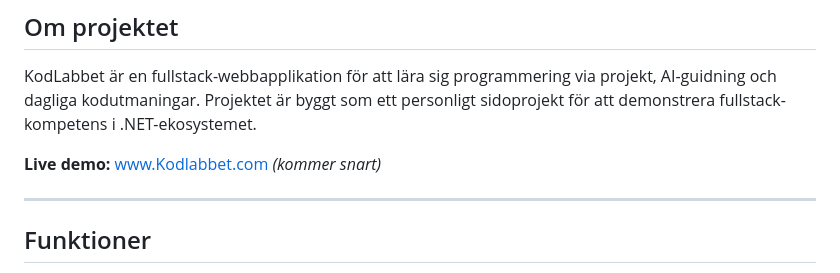
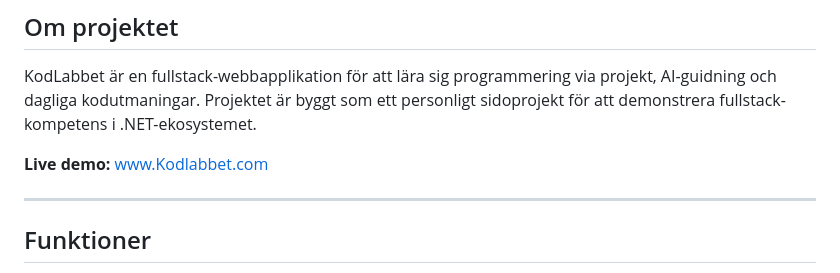
Before and after one commit to moorrss/KodLabbet-GitHub, a Markdown page: README.md, the part around the change. Drawn GitHub-style.

Commit message:
Update live demo link in README
Removed '(kommer snart)' from live demo link.

```diff
--- a/README.md
+++ b/README.md
@@ -14,7 +14,7 @@
 
 KodLabbet är en fullstack-webbapplikation för att lära sig programmering via projekt, AI-guidning och dagliga kodutmaningar. Projektet är byggt som ett personligt sidoprojekt för att demonstrera fullstack-kompetens i .NET-ekosystemet.
 
-**Live demo:** [www.Kodlabbet.com](https://www.Kodlabbet.com) *(kommer snart)*
+**Live demo:** [www.Kodlabbet.com](https://www.Kodlabbet.com)
 
 ---
 
```
